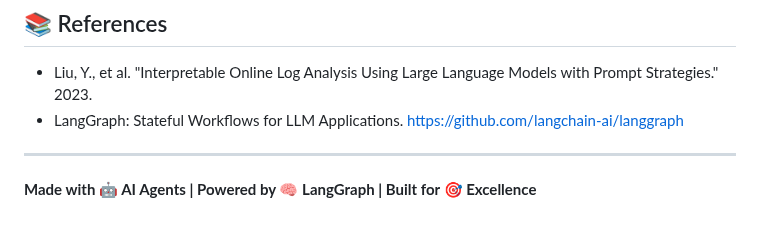
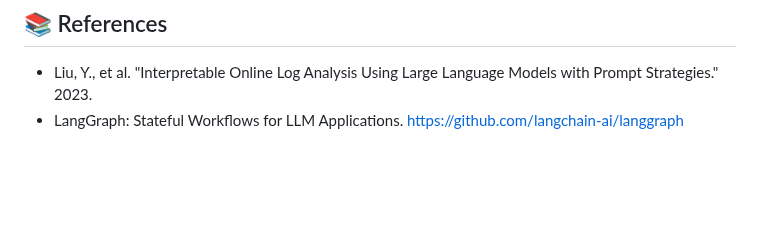
Before and after one commit to Talha-Ali-5365/LogPrompt, a Markdown page: README.md, the part around the change. Rendered like a GitHub page; blank space fills up the shorter version.

Commit message:
Remove outdated promotional text from README.md

```diff
--- a/README.md
+++ b/README.md
@@ -223,7 +223,3 @@ This implementation is provided for research and educational purposes.
 
 - Liu, Y., et al. "Interpretable Online Log Analysis Using Large Language Models with Prompt Strategies." 2023.
 - LangGraph: Stateful Workflows for LLM Applications. https://github.com/langchain-ai/langgraph
-
----
-
-**Made with 🤖 AI Agents | Powered by 🧠 LangGraph | Built for 🎯 Excellence**
```
